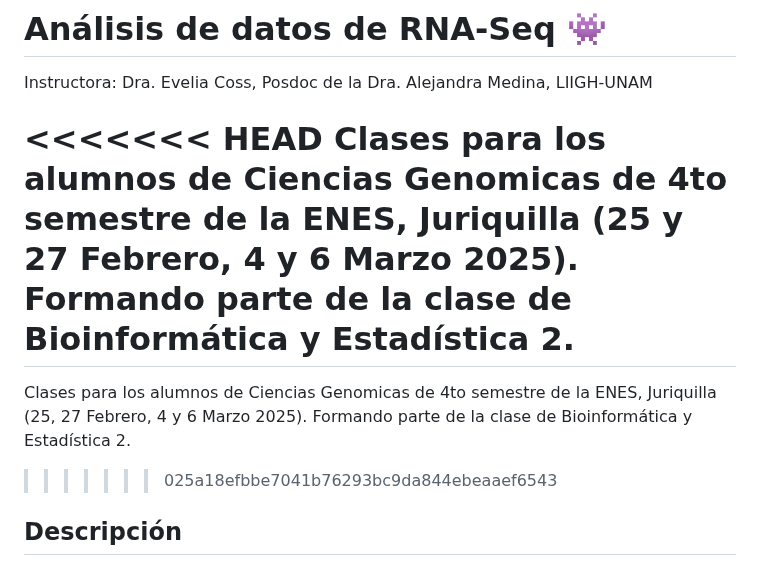
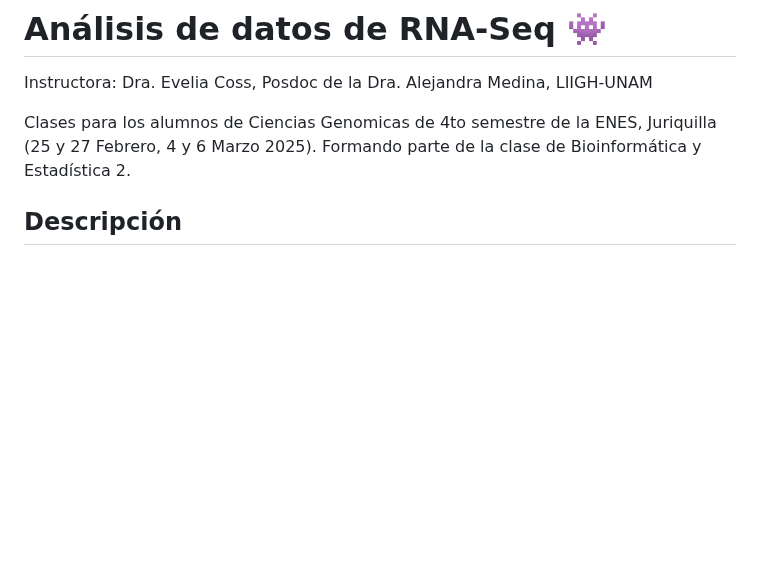
Before and after one commit to EveliaCoss/RNAseq_classFEB2025, a Markdown page: README.md, the part around the change. Rendered like a GitHub page; blank space fills up the shorter version.

Commit message:
update info

```diff
--- a/README.md
+++ b/README.md
@@ -2,11 +2,7 @@
 
 Instructora: Dra. Evelia Coss, Posdoc de la Dra. Alejandra Medina, LIIGH-UNAM
 
-<<<<<<< HEAD
 Clases para los alumnos de Ciencias Genomicas de 4to semestre de la ENES, Juriquilla (25 y 27 Febrero, 4 y 6 Marzo 2025). Formando parte de la clase de Bioinformática y Estadística 2.
-=======
-Clases para los alumnos de Ciencias Genomicas de 4to semestre de la ENES, Juriquilla (25, 27 Febrero, 4 y 6 Marzo 2025). Formando parte de la clase de Bioinformática y Estadística 2.
->>>>>>> 025a18efbbe7041b76293bc9da844ebeaaef6543
 
 ## Descripción
 
```
